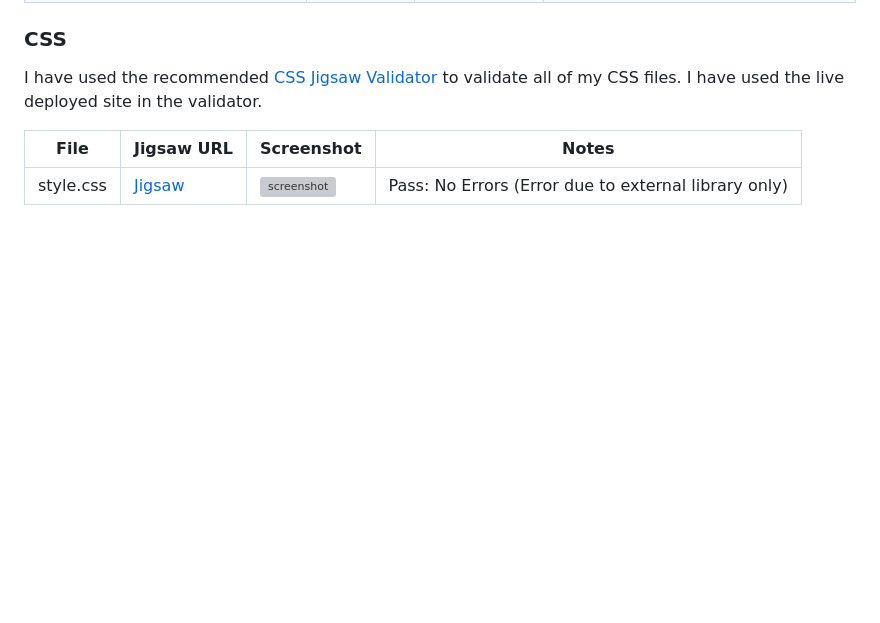
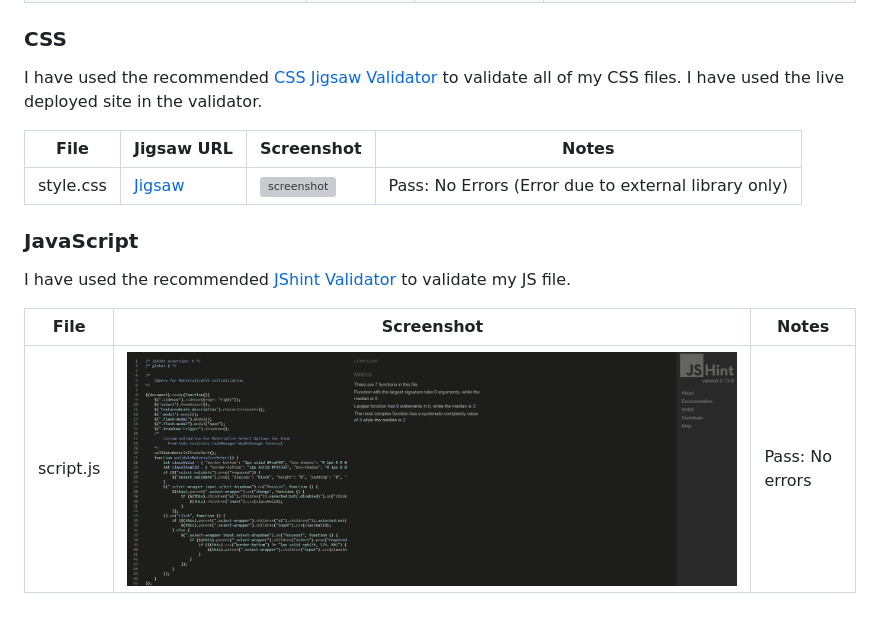
Before and after one commit to tarahwaters/milestone-project3, a Markdown page: TESTING.md, the part around the change. GitHub-like rendering; pictures changed too: documentation/testing/validation/validation-js-hint-script.jpg (added); blank space fills up the shorter version; grey boxes are pictures that could not be loaded.

Commit message:
Add JS validation with screenshot

```diff
--- a/TESTING.md
+++ b/TESTING.md
@@ -30,3 +30,11 @@ I have used the recommended [CSS Jigsaw Validator](https://jigsaw.w3.org/css-val
 | File | Jigsaw URL | Screenshot | Notes |
 | --- | --- | --- | --- |
 | style.css | [Jigsaw](https://jigsaw.w3.org/css-validator/validator?uri=https%3A%2F%2Fcafeworks-5f88ec79e78c.herokuapp.com%2F&profile=css3svg&usermedium=all&warning=1&vextwarning=&lang=en) | ![screenshot](documentation/testing/validation/validation-css-style.jpg) | Pass: No Errors (Error due to external library only) |
+
+### JavaScript
+
+I have used the recommended [JShint Validator](https://jshint.com) to validate my JS file.
+
+| File | Screenshot | Notes |
+| --- | --- | --- |
+| script.js | ![screenshot](documentation/testing/validation/validation-js-hint-script.jpg)| Pass: No errors|
```
